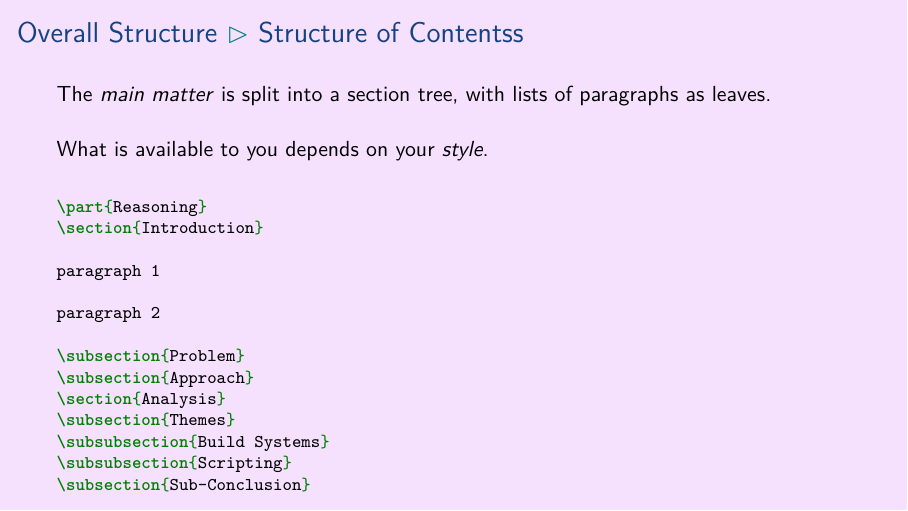
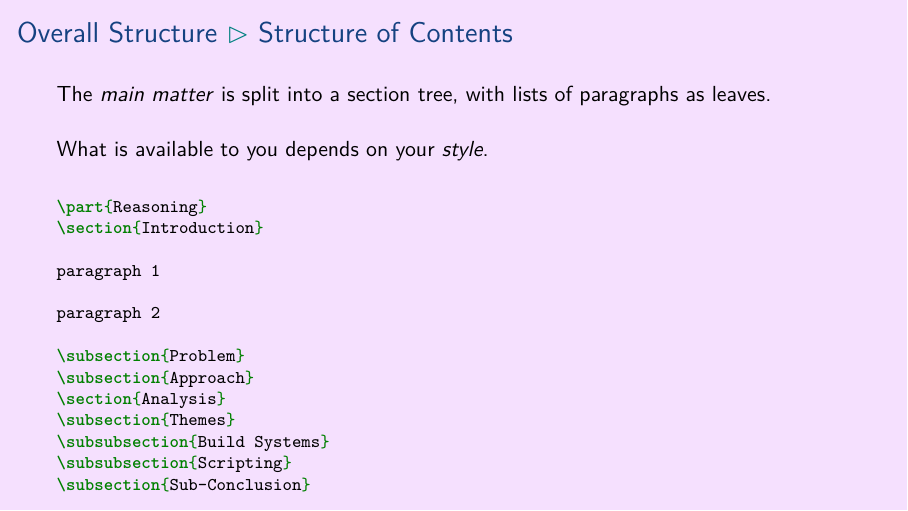
Before and after one commit to aslakjohansen/prosa-latex, LaTeX slides (doc/introduction_presentation.tex, which reads doc/introduction_contents.tex): page 25 of 68. Compiled offline with XeLaTeX.

Commit message:
Fixed typo

```diff
--- a/doc/introduction_contents.tex
+++ b/doc/introduction_contents.tex
@@ -377,7 +377,7 @@ lualatex -shell-escape document.tex
 
 \subsubsection{Structure of Contents}
 \begin{frame}[fragile]
-  \frametitle{Overall Structure \subpart{Structure of Contentss}}
+  \frametitle{Overall Structure \subpart{Structure of Contents}}
   \vspace{3mm}
   The \textsl{main matter} is split into a section tree, with lists of paragraphs as leaves.
 
```
